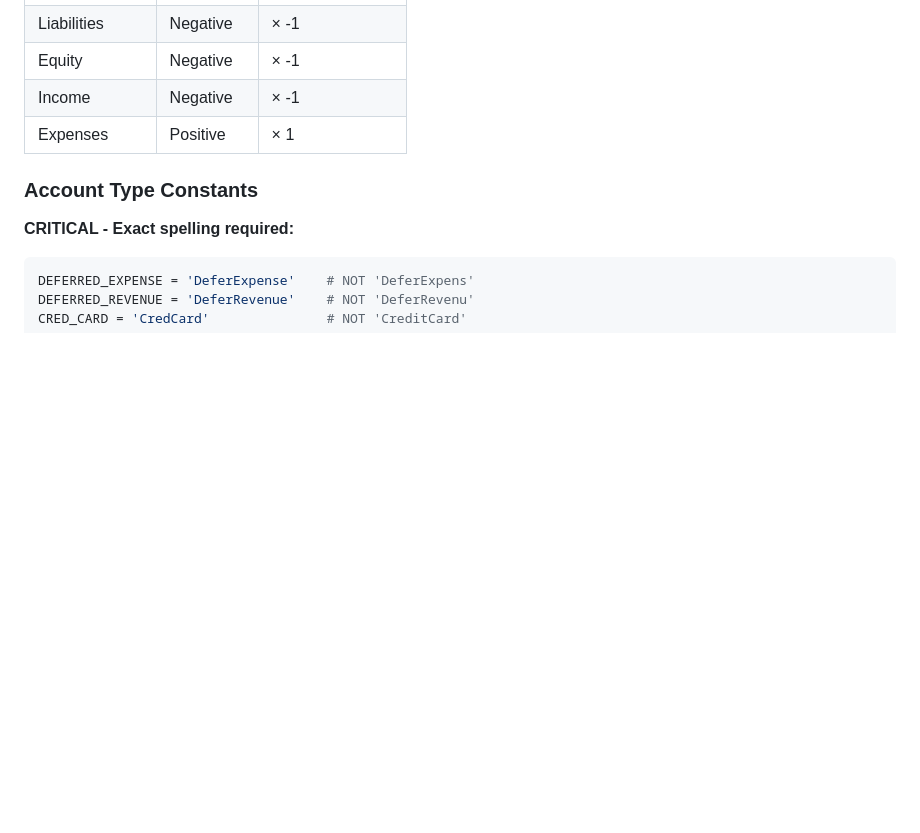
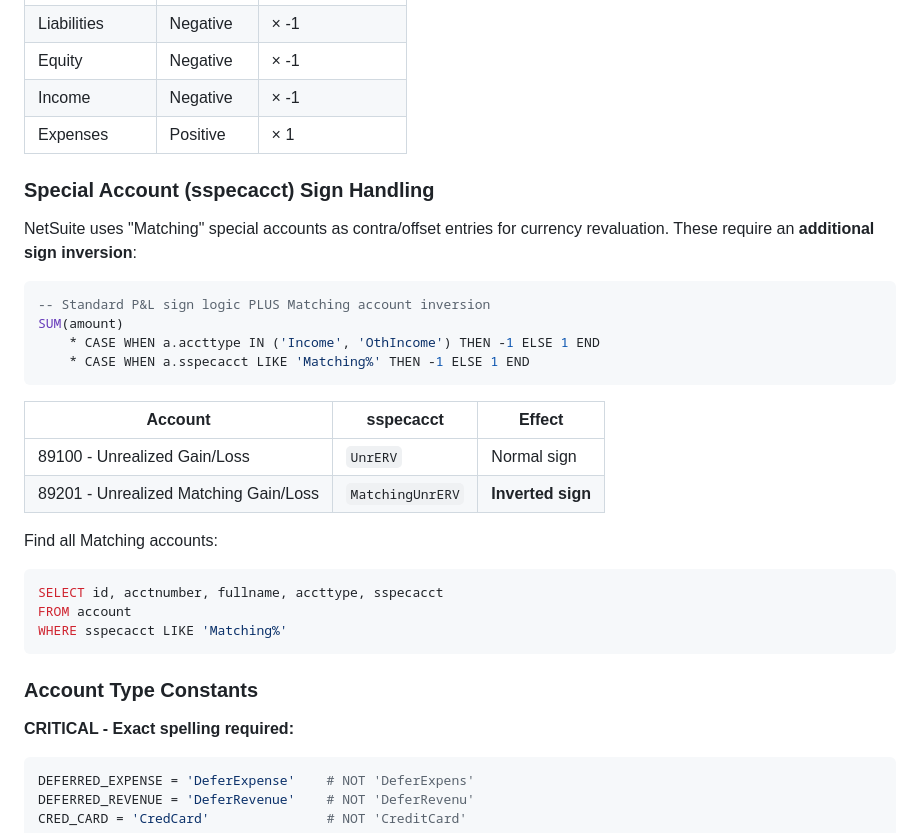
Before and after one commit to chris-cloudextend/netsuite-excel-addin, a Markdown page: SUITEQL-QUERIES-SUMMARY.md, the part around the change. Rendered like a GitHub page; blank space fills up the shorter version.

````diff
--- a/SUITEQL-QUERIES-SUMMARY.md
+++ b/SUITEQL-QUERIES-SUMMARY.md
@@ -465,6 +465,29 @@ BUILTIN.CONSOLIDATE(tal.amount, 'LEDGER', 'DEFAULT', 'DEFAULT',
 | Income | Negative | × -1 |
 | Expenses | Positive | × 1 |
 
+### Special Account (sspecacct) Sign Handling
+
+NetSuite uses "Matching" special accounts as contra/offset entries for currency revaluation. These require an **additional sign inversion**:
+
+```sql
+-- Standard P&L sign logic PLUS Matching account inversion
+SUM(amount)
+    * CASE WHEN a.accttype IN ('Income', 'OthIncome') THEN -1 ELSE 1 END
+    * CASE WHEN a.sspecacct LIKE 'Matching%' THEN -1 ELSE 1 END
+```
+
+| Account | sspecacct | Effect |
+|---------|-----------|--------|
+| 89100 - Unrealized Gain/Loss | `UnrERV` | Normal sign |
+| 89201 - Unrealized Matching Gain/Loss | `MatchingUnrERV` | **Inverted sign** |
+
+Find all Matching accounts:
+```sql
+SELECT id, acctnumber, fullname, accttype, sspecacct
+FROM account
+WHERE sspecacct LIKE 'Matching%'
+```
+
 ### Account Type Constants
 
 **CRITICAL - Exact spelling required:**
````
Also changed, not shown: DOCUMENTATION.md (+58 -0 lines).
